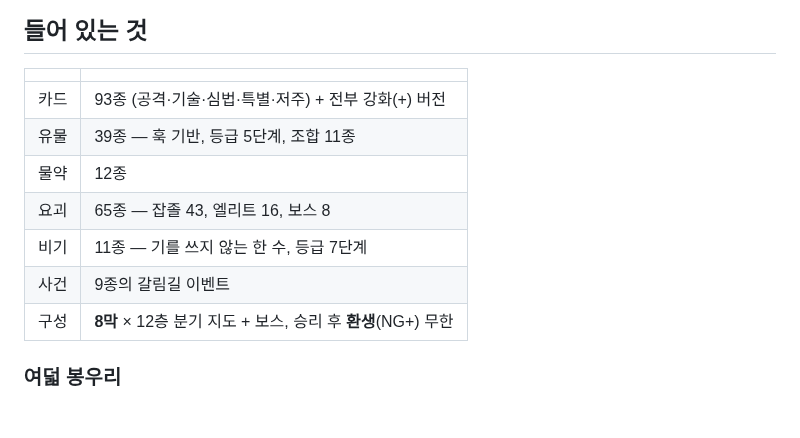
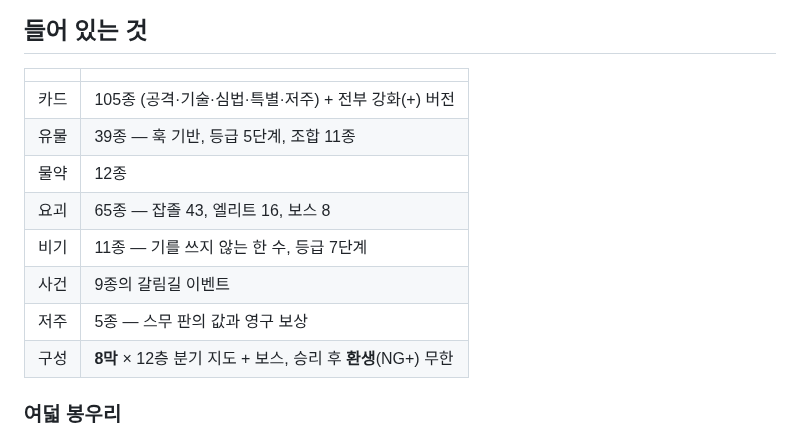
Before and after one commit to elel99gg34-code/D, a Markdown page: game/README.md, the part around one of its changes. Drawn GitHub-style; blank space fills up the shorter version.

```diff
--- a/game/README.md
+++ b/game/README.md
@@ -402,12 +477,13 @@ S급     신행백변   3988
 
 | | |
 |---|---|
-| 카드 | 93종 (공격·기술·심법·특별·저주) + 전부 강화(+) 버전 |
+| 카드 | 105종 (공격·기술·심법·특별·저주) + 전부 강화(+) 버전 |
 | 유물 | 39종 — 훅 기반, 등급 5단계, 조합 11종 |
 | 물약 | 12종 |
 | 요괴 | 65종 — 잡졸 43, 엘리트 16, 보스 8 |
 | 비기 | 11종 — 기를 쓰지 않는 한 수, 등급 7단계 |
 | 사건 | 9종의 갈림길 이벤트 |
+| 저주 | 5종 — 스무 판의 값과 영구 보상 |
 | 구성 | **8막** × 12층 분기 지도 + 보스, 승리 후 **환생**(NG+) 무한 |
 
 ### 여덟 봉우리
```
Also changed, not shown: other parts of game/README.md (+82 -0 lines), game/docs/33-janggi.jpg (added), game/docs/34-school.jpg (added), game/docs/35-places.jpg (added), 1 other file.
